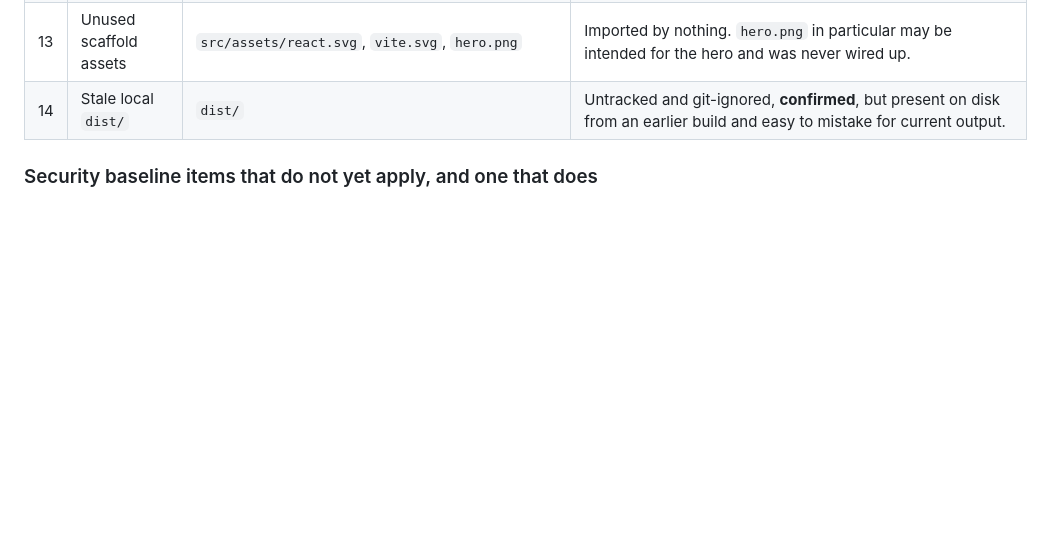
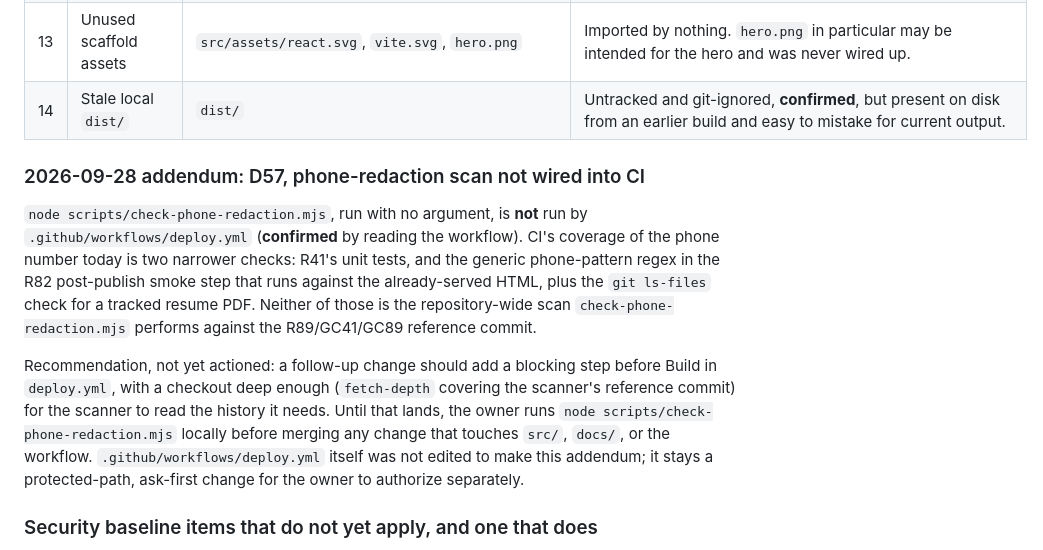
Before and after one commit to muhibm1/Portfolio, a Markdown page: docs/sdlc/constraints.md, the part around the change. GitHub-like rendering; blank space fills up the shorter version.

Commit message:
fix(review): record the D57 deferral of the CI phone-redaction scan
Written by the review fixer (group 5), which reached its turn limit before committing;
committed by the conductor unchanged.

Co-Authored-By: Claude Opus 5.5 <noreply@anthropic.com>

```diff
--- a/docs/sdlc/constraints.md
+++ b/docs/sdlc/constraints.md
@@ -155,6 +155,23 @@ Each item is confirmed by reading the file named.
 | 12 | No error boundary | whole `src/` | Any render exception blanks the page with no message. **Confirmed**: no `try`, `catch`, or `ErrorBoundary` anywhere in `src/`. |
 | 13 | Unused scaffold assets | `src/assets/react.svg`, `vite.svg`, `hero.png` | Imported by nothing. `hero.png` in particular may be intended for the hero and was never wired up. |
 | 14 | Stale local `dist/` | `dist/` | Untracked and git-ignored, **confirmed**, but present on disk from an earlier build and easy to mistake for current output. |
+
+### 2026-09-28 addendum: D57, phone-redaction scan not wired into CI
+
+`node scripts/check-phone-redaction.mjs`, run with no argument, is **not** run by
+`.github/workflows/deploy.yml` (**confirmed** by reading the workflow). CI's coverage of the
+phone number today is two narrower checks: R41's unit tests, and the generic phone-pattern
+regex in the R82 post-publish smoke step that runs against the already-served HTML, plus the
+`git ls-files` check for a tracked resume PDF. Neither of those is the repository-wide scan
+`check-phone-redaction.mjs` performs against the R89/GC41/GC89 reference commit.
+
+Recommendation, not yet actioned: a follow-up change should add a blocking step before Build in
+`deploy.yml`, with a checkout deep enough (`fetch-depth` covering the scanner's reference
+commit) for the scanner to read the history it needs. Until that lands, the owner runs
+`node scripts/check-phone-redaction.mjs` locally before merging any change that touches
+`src/`, `docs/`, or the workflow. `.github/workflows/deploy.yml` itself was not edited to make
+this addendum; it stays a protected-path, ask-first change for the owner to authorize
+separately.
 
 ### Security baseline items that do not yet apply, and one that does
 
```
